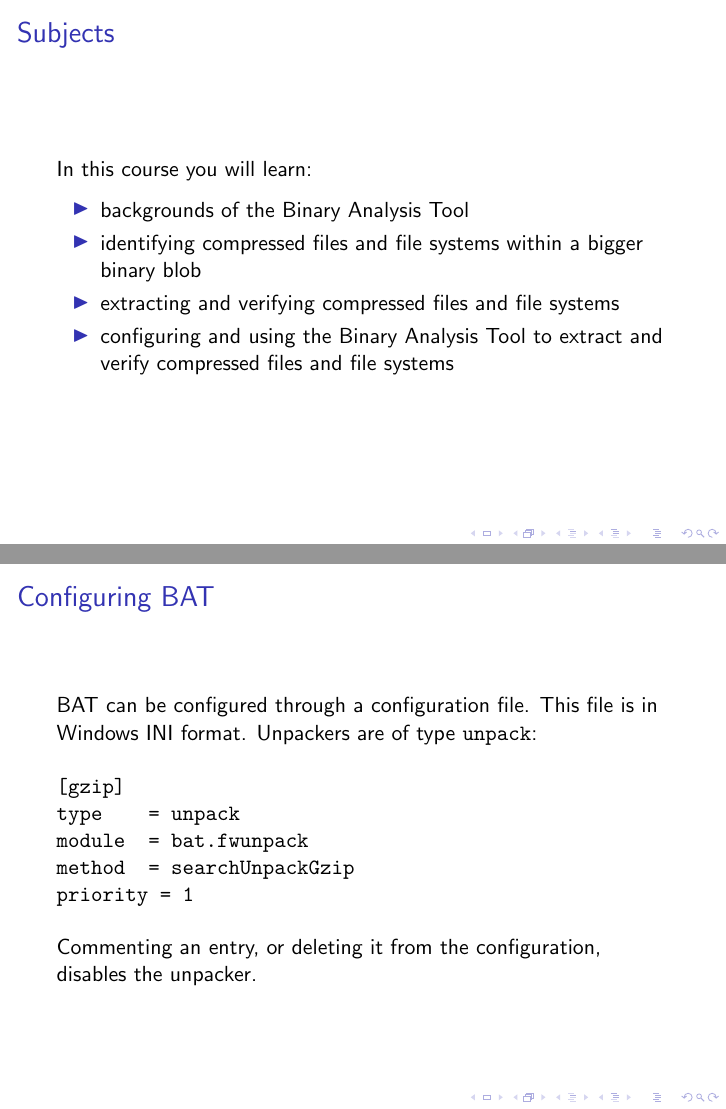
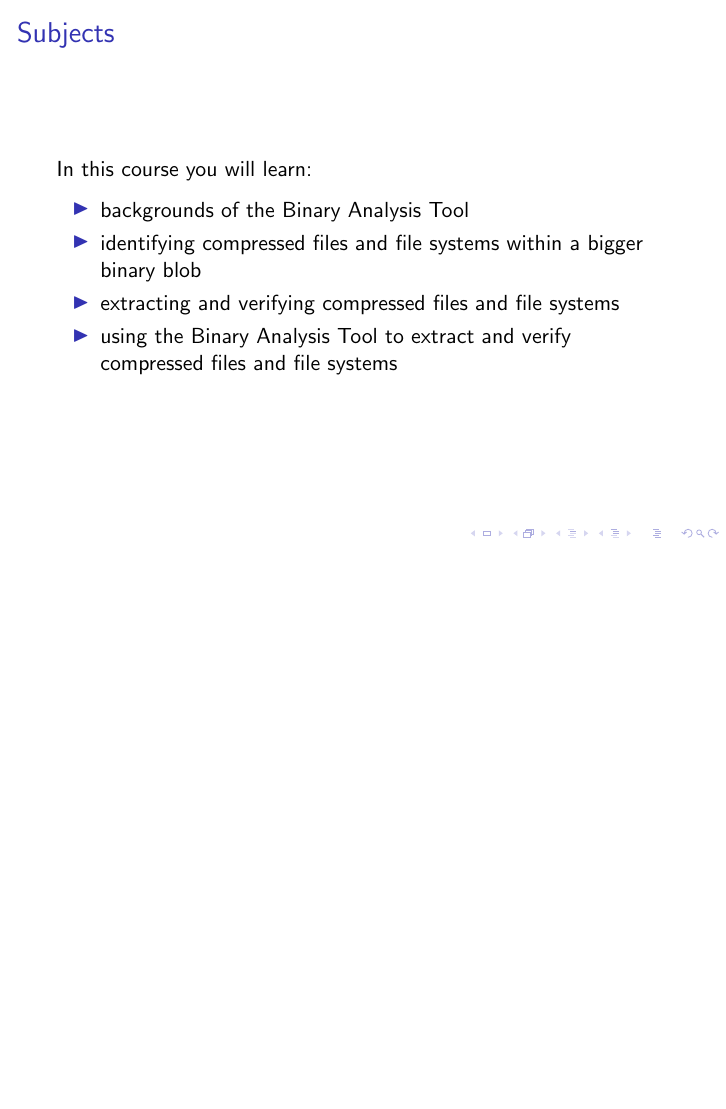
Before and after one commit to armijnhemel/binaryanalysis, LaTeX slides (doc/testsuite/bat-training.tex): pages 2 and 23 of 27 before the commit and page 2 of 26 after it, the two joined at a grey line, the shorter picture padded with empty space. Compiled offline with pdfLaTeX.

Commit message:
remove slide that seemed out of place

```diff
--- a/doc/testsuite/bat-training.tex
+++ b/doc/testsuite/bat-training.tex
@@ -21,7 +21,7 @@ In this course you will learn:
 \item backgrounds of the Binary Analysis Tool
 \item identifying compressed files and file systems within a bigger binary blob
 \item extracting and verifying compressed files and file systems
-\item configuring and using the Binary Analysis Tool to extract and verify compressed files and file systems
+\item using the Binary Analysis Tool to extract and verify compressed files and file systems
 \end{itemize}
 }
 
@@ -327,21 +327,6 @@ Manually extracting files is a lot of work and it is easy to miss files. BAT aut
 
 BAT works recursively and can unpack nested files and file systems.
 }
-
-\begin{frame}[fragile]
-\frametitle{Configuring BAT}
-BAT can be configured through a configuration file. This file is in Windows INI format. Unpackers are of type \texttt{unpack}:
-
-\begin{verbatim}
-[gzip]
-type    = unpack
-module  = bat.fwunpack
-method  = searchUnpackGzip
-priority = 1
-\end{verbatim}
-
-Commenting an entry, or deleting it from the configuration, disables the unpacker.
-\end{frame}
 
 \frame{
 \frametitle{Running BAT}
```
Also changed, not shown: doc/testsuite/bat-training.tex (2 more changed lines).
